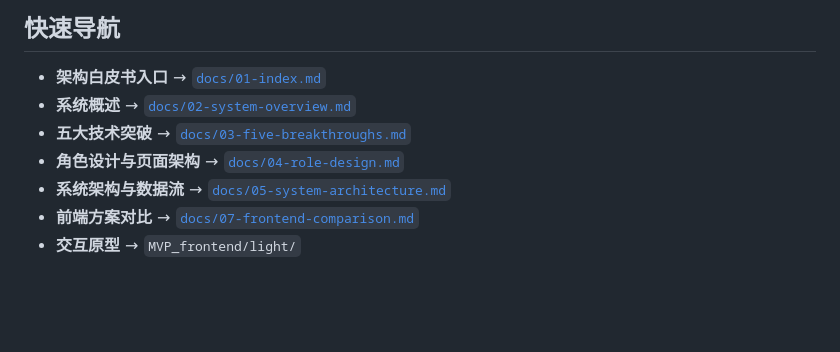
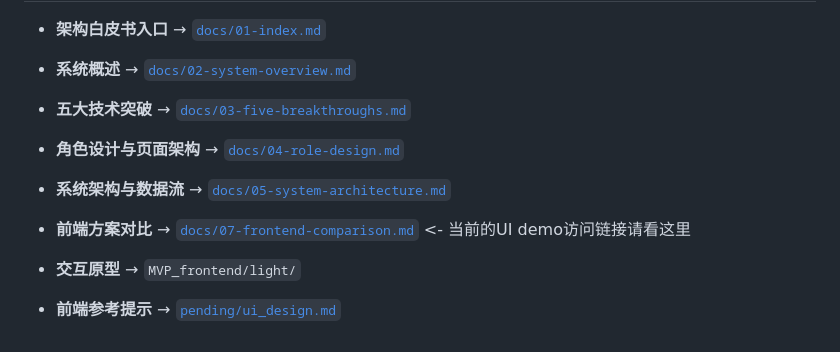
Before and after one commit to IridiumNan/FedPKDA-robocup, a Markdown page: README.md, the part around the change. GitHub-like rendering; blank space fills up the shorter version.

Commit message:
Add the ui_design for reference

```diff
--- a/README.md
+++ b/README.md
@@ -68,5 +68,7 @@
 - **五大技术突破** → [`docs/03-five-breakthroughs.md`](./docs/03-five-breakthroughs.md)
 - **角色设计与页面架构** → [`docs/04-role-design.md`](./docs/04-role-design.md)
 - **系统架构与数据流** → [`docs/05-system-architecture.md`](./docs/05-system-architecture.md)
-- **前端方案对比** → [`docs/07-frontend-comparison.md`](./docs/07-frontend-comparison.md)
+- **前端方案对比** → [`docs/07-frontend-comparison.md`](./docs/07-frontend-comparison.md) <- 当前的UI demo访问链接请看这里
 - **交互原型** → `MVP_frontend/light/`
+
+- **前端参考提示** → [`pending/ui_design.md`](./pending/ui_design.md)
```
Also changed, not shown: pending/ui_design.md (added, +14 -0 lines).
